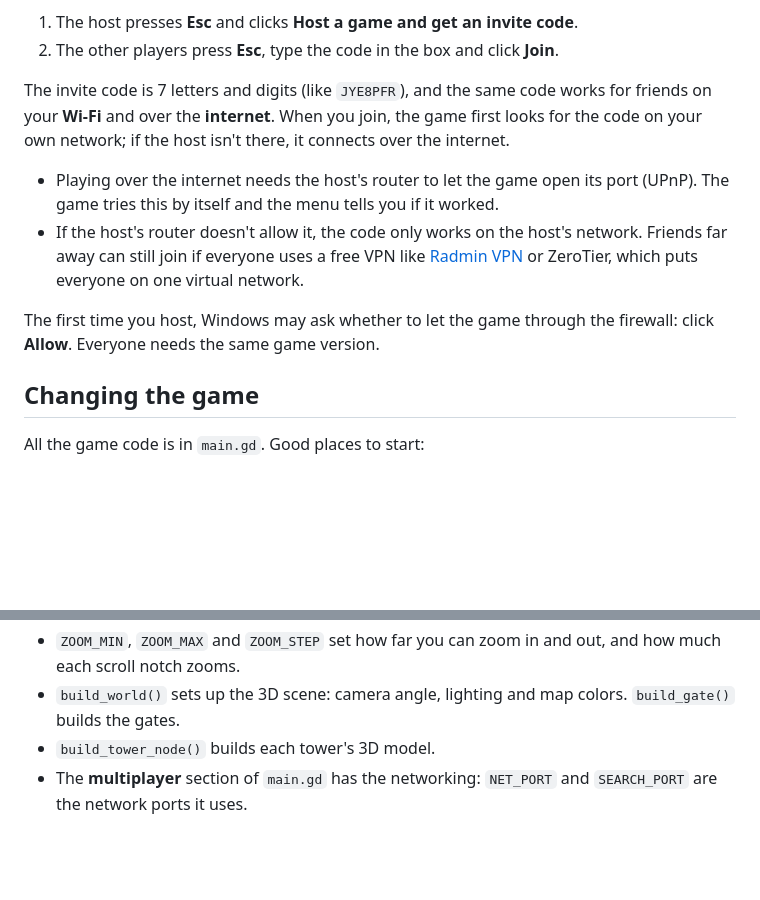
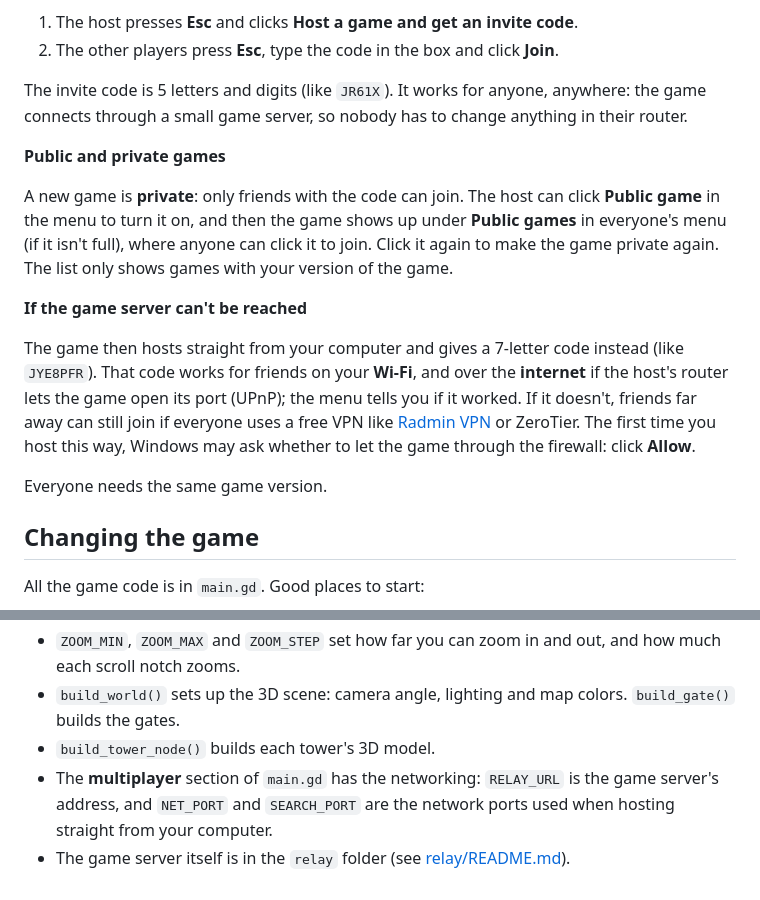
Before and after one commit to gettic/Gettics-first-TD, a Markdown page: README.md, 2 parts joined by grey strips. GitHub-like rendering; blank space fills up the shorter version.

```diff
--- a/README.md
+++ b/README.md
@@ -81,12 +81,17 @@ Up to 4 players can defend the square together.
 1. The host presses **Esc** and clicks **Host a game and get an invite code**.
 2. The other players press **Esc**, type the code in the box and click **Join**.
 
-The invite code is 7 letters and digits (like `JYE8PFR`), and the same code works for friends on your **Wi-Fi** and over the **internet**. When you join, the game first looks for the code on your own network; if the host isn't there, it connects over the internet.
+The invite code is 5 letters and digits (like `JR61X`). It works for anyone, anywhere: the game connects through a small game server, so nobody has to change anything in their router.
 
-- Playing over the internet needs the host's router to let the game open its port (UPnP). The game tries this by itself and the menu tells you if it worked.
-- If the host's router doesn't allow it, the code only works on the host's network. Friends far away can still join if everyone uses a free VPN like [Radmin VPN](https://www.radmin-vpn.com/) or ZeroTier, which puts everyone on one virtual network.
+**Public and private games**
 
-The first time you host, Windows may ask whether to let the game through the firewall: click **Allow**. Everyone needs the same game version.
+A new game is **private**: only friends with the code can join. The host can click **Public game** in the menu to turn it on, and then the game shows up under **Public games** in everyone's menu (if it isn't full), where anyone can click it to join. Click it again to make the game private again. The list only shows games with your version of the game.
+
+**If the game server can't be reached**
+
+The game then hosts straight from your computer and gives a 7-letter code instead (like `JYE8PFR`). That code works for friends on your **Wi-Fi**, and over the **internet** if the host's router lets the game open its port (UPnP); the menu tells you if it worked. If it doesn't, friends far away can still join if everyone uses a free VPN like [Radmin VPN](https://www.radmin-vpn.com/) or ZeroTier. The first time you host this way, Windows may ask whether to let the game through the firewall: click **Allow**.
+
+Everyone needs the same game version.
 
 ## Changing the game
 
@@ -100,4 +105,5 @@ All the game code is in `main.gd`. Good places to start:
 - `ZOOM_MIN`, `ZOOM_MAX` and `ZOOM_STEP` set how far you can zoom in and out, and how much each scroll notch zooms.
 - `build_world()` sets up the 3D scene: camera angle, lighting and map colors. `build_gate()` builds the gates.
 - `build_tower_node()` builds each tower's 3D model.
-- The **multiplayer** section of `main.gd` has the networking: `NET_PORT` and `SEARCH_PORT` are the network ports it uses.
+- The **multiplayer** section of `main.gd` has the networking: `RELAY_URL` is the game server's address, and `NET_PORT` and `SEARCH_PORT` are the network ports used when hosting straight from your computer.
+- The game server itself is in the `relay` folder (see [relay/README.md](relay/README.md)).
```
Also changed, not shown: relay/README.md (added, +30 -0 lines), screenshot.png, 8 other files.
